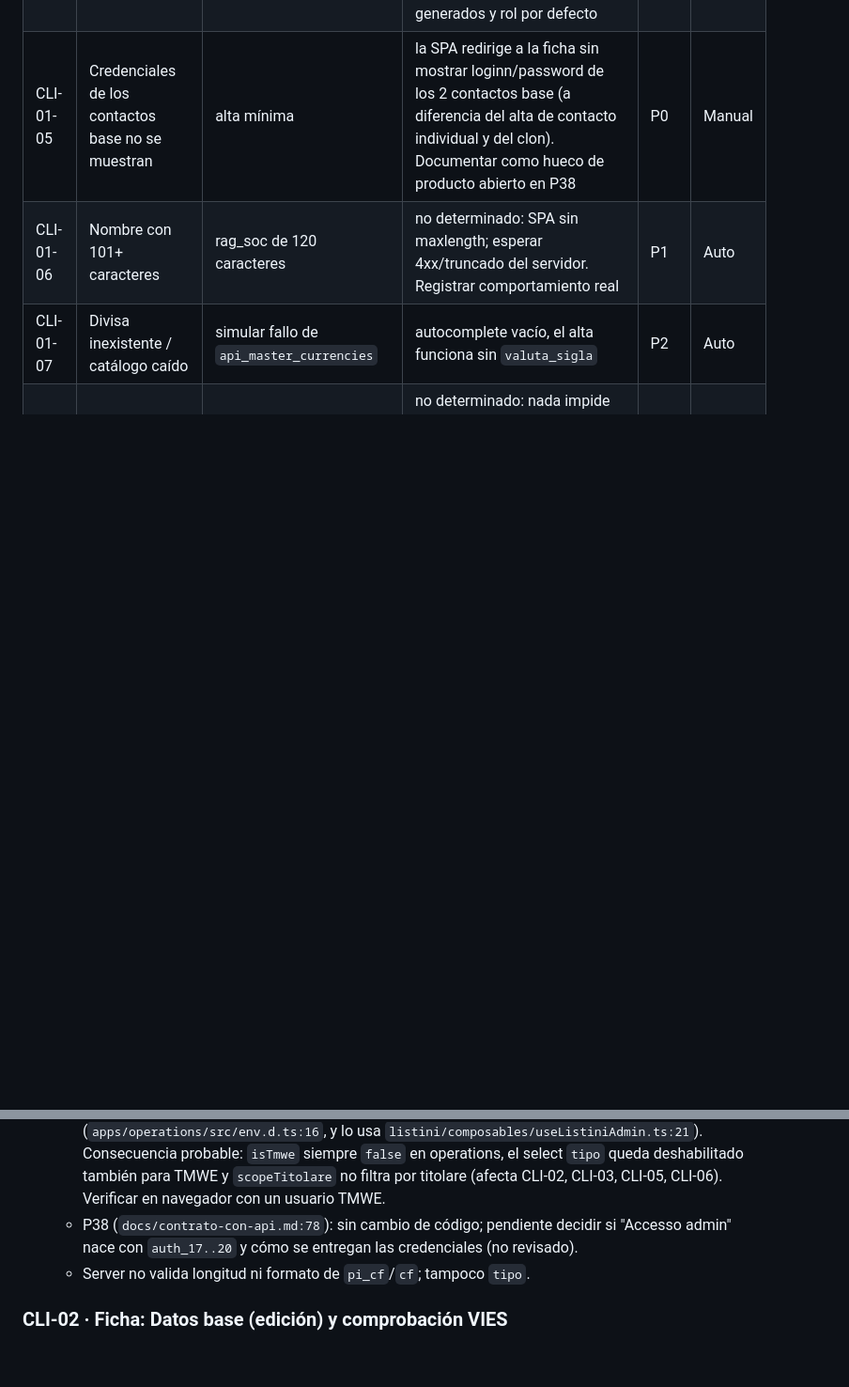
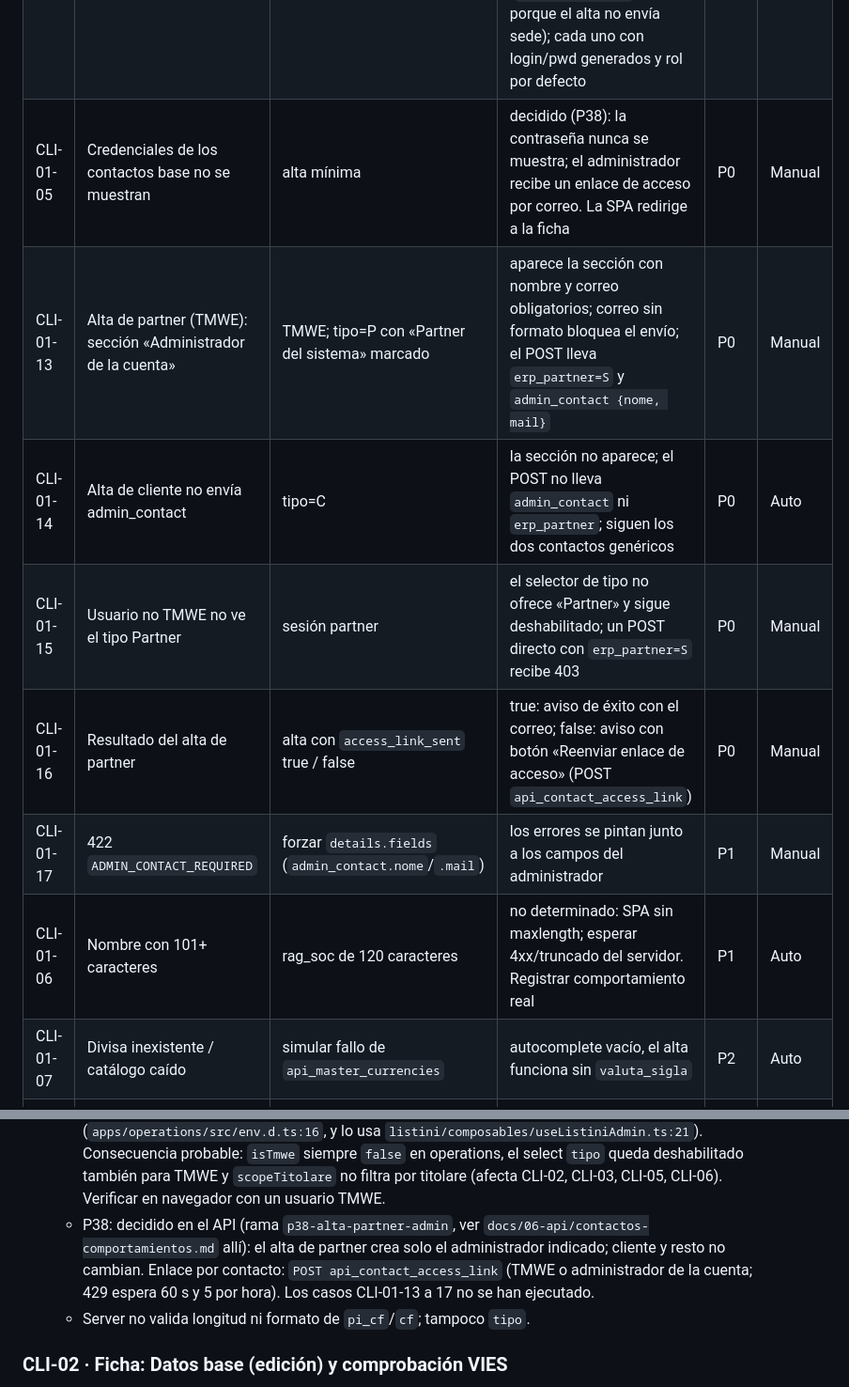
Before and after one commit to josegabrieltmwe/erp_findair, a Markdown page: docs/pruebas-formularios/clientes.md, 2 parts joined by grey strips. Shown at 94% size. Rendered like a GitHub page; blank space fills up the shorter version.

Commit message:
docs: H4 hecho (alta de partner con administrador y enlace de acceso)
Co-Authored-By: Claude Sonnet 5.5 <noreply@anthropic.com>

```diff
--- a/docs/pruebas-formularios/clientes.md
+++ b/docs/pruebas-formularios/clientes.md
@@ -36,7 +36,12 @@ Convenciones: "Server" = `/var/www/dev/tmwe_api/controller/api/...`. Los errores
 | CLI-01-02 | Alta como TMWE eligiendo tipo | rag_soc + tipo=P (si el select está habilitado) | se crea con `tipo=P`; sin `id_anagr_titolare` forzado (partner_id=1). Comprobar a quién queda asignado | P0 | Manual |
 | CLI-01-03 | Partner intenta enviar tipo distinto por API | POST con `tipo=P` desde sesión partner (petición directa) | no determinado: el servidor no valida el enum ni restringe `tipo` en `handle_create`; verificar si un partner puede crear tipo P/I | P0 | Manual |
 | CLI-01-04 | Contactos base creados al alta (P38) | alta mínima; luego abrir pestaña Contactos | existen "Accesso admin" (tipo 6, `auth_17..20`=S) y "Accesso user" (tipo 3, `auth_17/18`=N, `auth_19/20`=S), sin sede asignada (`id_sede_interna` null porque el alta no envía sede); cada uno con login/pwd generados y rol por defecto | P0 | Auto |
-| CLI-01-05 | Credenciales de los contactos base no se muestran | alta mínima | la SPA redirige a la ficha sin mostrar loginn/password de los 2 contactos base (a diferencia del alta de contacto individual y del clon). Documentar como hueco de producto abierto en P38 | P0 | Manual |
+| CLI-01-05 | Credenciales de los contactos base no se muestran | alta mínima | decidido (P38): la contraseña nunca se muestra; el administrador recibe un enlace de acceso por correo. La SPA redirige a la ficha | P0 | Manual |
+| CLI-01-13 | Alta de partner (TMWE): sección «Administrador de la cuenta» | TMWE; tipo=P con «Partner del sistema» marcado | aparece la sección con nombre y correo obligatorios; correo sin formato bloquea el envío; el POST lleva `erp_partner=S` y `admin_contact {nome, mail}` | P0 | Manual |
+| CLI-01-14 | Alta de cliente no envía admin_contact | tipo=C | la sección no aparece; el POST no lleva `admin_contact` ni `erp_partner`; siguen los dos contactos genéricos | P0 | Auto |
+| CLI-01-15 | Usuario no TMWE no ve el tipo Partner | sesión partner | el selector de tipo no ofrece «Partner» y sigue deshabilitado; un POST directo con `erp_partner=S` recibe 403 | P0 | Manual |
+| CLI-01-16 | Resultado del alta de partner | alta con `access_link_sent` true / false | true: aviso de éxito con el correo; false: aviso con botón «Reenviar enlace de acceso» (POST `api_contact_access_link`) | P0 | Manual |
+| CLI-01-17 | 422 `ADMIN_CONTACT_REQUIRED` | forzar `details.fields` (`admin_contact.nome`/`.mail`) | los errores se pintan junto a los campos del administrador | P1 | Manual |
 | CLI-01-06 | Nombre con 101+ caracteres | rag_soc de 120 caracteres | no determinado: SPA sin maxlength; esperar 4xx/truncado del servidor. Registrar comportamiento real | P1 | Auto |
 | CLI-01-07 | Divisa inexistente / catálogo caído | simular fallo de `api_master_currencies` | autocomplete vacío, el alta funciona sin `valuta_sigla` | P2 | Auto |
 | CLI-01-08 | pi_cf duplicado | crear dos clientes con el mismo pi_cf | no determinado: nada impide el duplicado (el diálogo de clonado dice que dos anagrafiche con mismo pi_cf son la misma entidad fiscal) | P0 | Manual |
@@ -47,7 +52,7 @@ Convenciones: "Server" = `/var/www/dev/tmwe_api/controller/api/...`. Los errores
 
 - **Riesgos / dudas:**
   - `useAnagraficaContext.readIsTmwe()` (`composables/useAnagraficaContext.ts`) lee solo `window.__TMWE_ANAGRAFICA_CTX__` y `window.__TMWE_PARTNER_CLIENTS__`; en `apps/` nadie los define (grep sin resultados). La app operations expone `window.__TMWE_OPERATIONS__.isTmwe` (`apps/operations/src/env.d.ts:16`, y lo usa `listini/composables/useListiniAdmin.ts:21`). Consecuencia probable: `isTmwe` siempre `false` en operations, el select `tipo` queda deshabilitado también para TMWE y `scopeTitolare` no filtra por titolare (afecta CLI-02, CLI-03, CLI-05, CLI-06). Verificar en navegador con un usuario TMWE.
-  - P38 (`docs/contrato-con-api.md:78`): sin cambio de código; pendiente decidir si "Accesso admin" nace con `auth_17..20` y cómo se entregan las credenciales (no revisado).
+  - P38: decidido en el API (rama `p38-alta-partner-admin`, ver `docs/06-api/contactos-comportamientos.md` allí): el alta de partner crea solo el administrador indicado; cliente y resto no cambian. Enlace por contacto: `POST api_contact_access_link` (TMWE o administrador de la cuenta; 429 espera 60 s y 5 por hora). Los casos CLI-01-13 a 17 no se han ejecutado.
   - Server no valida longitud ni formato de `pi_cf`/`cf`; tampoco `tipo`.
 
 ### CLI-02 · Ficha: Datos base (edición) y comprobación VIES
```
Also changed, not shown: other parts of docs/pruebas-formularios/clientes.md (+1 -1 lines), docs/plan-mitigacion-hallazgos-formularios.md (+2 -2 lines), docs/plan-pruebas-formularios.md (+2 -2 lines).
